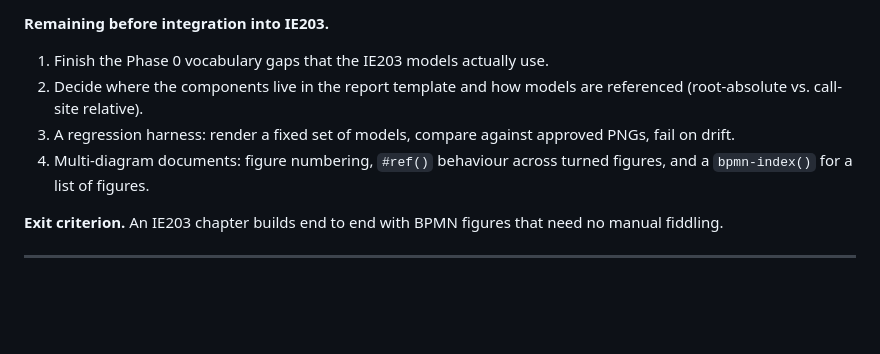
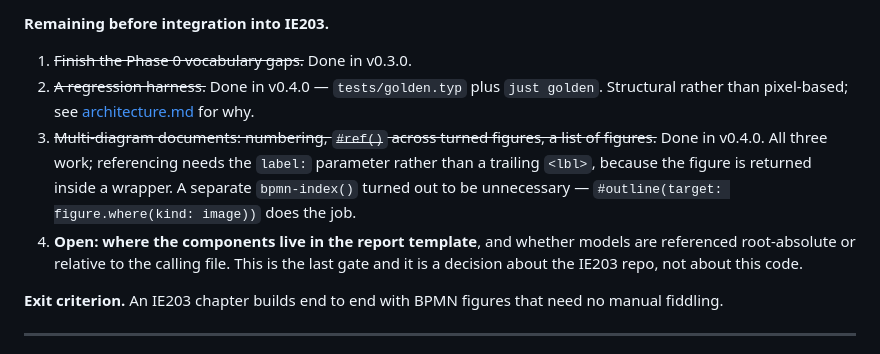
Before and after one commit to sam-uit/typst-bpmn, a Markdown page: docs/roadmap.md, the part around the change. Drawn GitHub-style; blank space fills up the shorter version.

```diff
--- a/docs/roadmap.md
+++ b/docs/roadmap.md
@@ -96,13 +96,18 @@ as well as it possibly can.
 
 **Remaining before integration into IE203.**
 
-1. Finish the Phase 0 vocabulary gaps that the IE203 models actually use.
-2. Decide where the components live in the report template and how models are
-   referenced (root-absolute vs. call-site relative).
-3. A regression harness: render a fixed set of models, compare against approved
-   PNGs, fail on drift.
-4. Multi-diagram documents: figure numbering, `#ref()` behaviour across turned
-   figures, and a `bpmn-index()` for a list of figures.
+1. ~~Finish the Phase 0 vocabulary gaps.~~ Done in v0.3.0.
+2. ~~A regression harness.~~ Done in v0.4.0 — `tests/golden.typ` plus
+   `just golden`. Structural rather than pixel-based; see
+   [architecture.md](architecture.md#testing) for why.
+3. ~~Multi-diagram documents: numbering, `#ref()` across turned figures, a list
+   of figures.~~ Done in v0.4.0. All three work; referencing needs the `label:`
+   parameter rather than a trailing `<lbl>`, because the figure is returned
+   inside a wrapper. A separate `bpmn-index()` turned out to be unnecessary —
+   `#outline(target: figure.where(kind: image))` does the job.
+4. **Open: where the components live in the report template**, and whether models
+   are referenced root-absolute or relative to the calling file. This is the last
+   gate and it is a decision about the IE203 repo, not about this code.
 
 **Exit criterion.** An IE203 chapter builds end to end with BPMN figures that
 need no manual fiddling.
```
Also changed, not shown: README.md (+20 -1 lines), docs/architecture.md (+25 -0 lines).
